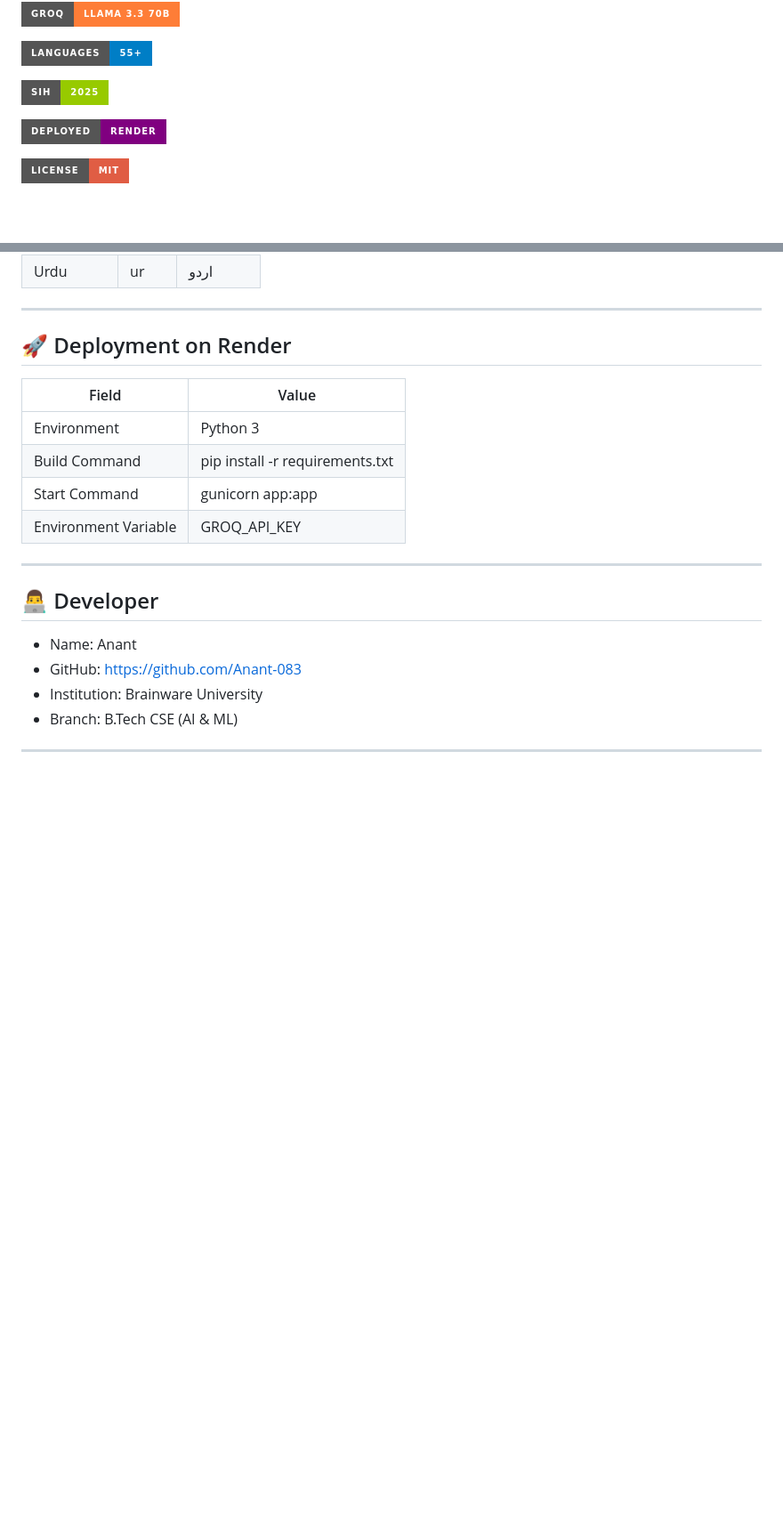
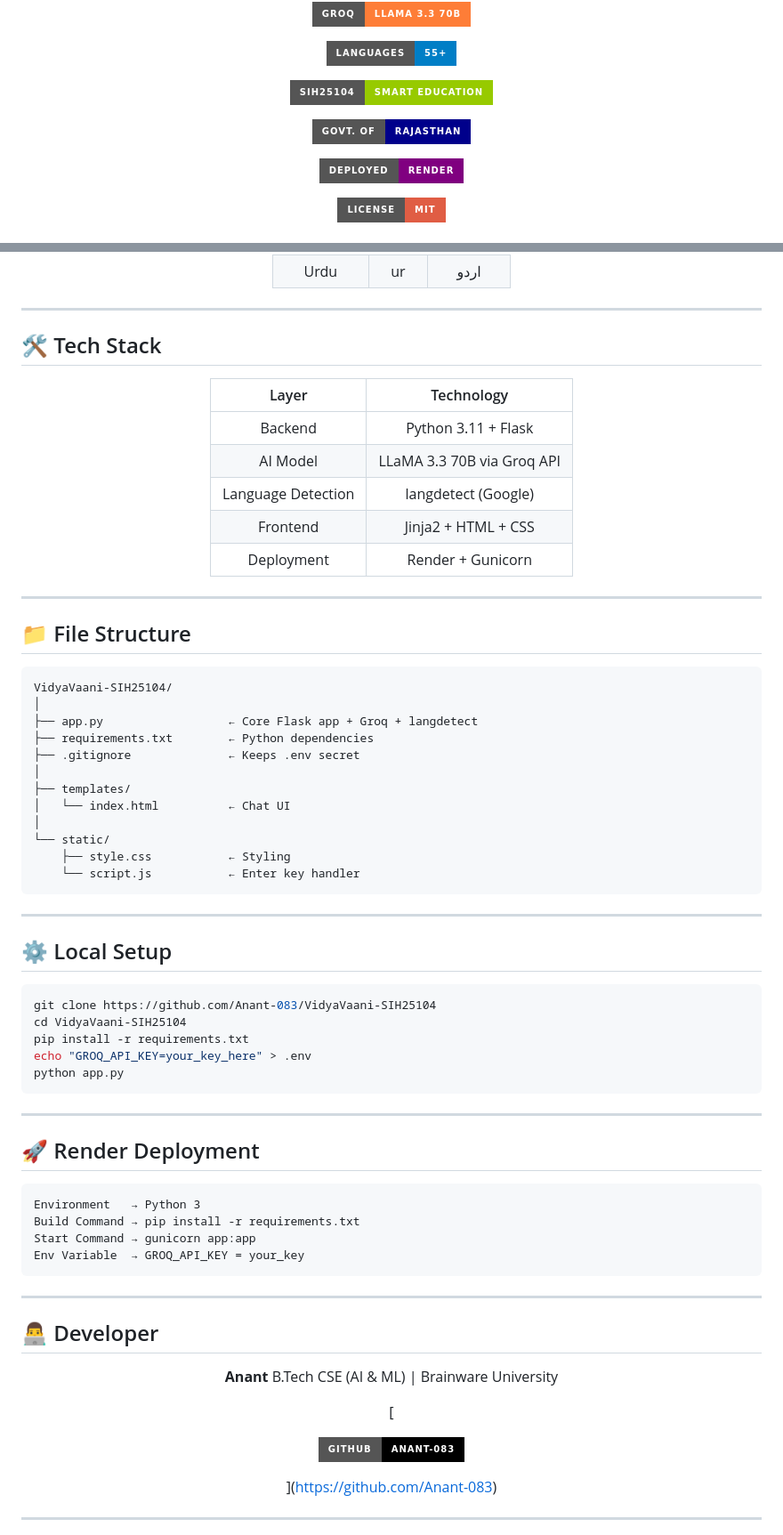
Before and after one commit to Anant-083/VidyaVaani-SIH25104, a Markdown page: README.md, 2 parts joined by grey strips. Shown at 89% size. GitHub-like rendering; badges without logos; blank space fills up the shorter version.

````diff
--- a/README.md
+++ b/README.md
@@ -22,7 +28,13 @@
 
 
 
-![SIH](https://img.shields.io/badge/SIH-2025-green?style=for-the-badge)
+
+![SIH](https://img.shields.io/badge/SIH25104-Smart_Education-green?style=for-the-badge)
+
+
+
+
+![Rajasthan](https://img.shields.io/badge/Govt._of-Rajasthan-darkblue?style=for-the-badge)
 
 
 
@@ -151,22 +138,77 @@ python app.py
 ---
 
-## 🚀 Deployment on Render
+## 🛠️ Tech Stack
 
-| Field | Value |
-|---|---|
-| Environment | Python 3 |
-| Build Command | pip install -r requirements.txt |
-| Start Command | gunicorn app:app |
-| Environment Variable | GROQ_API_KEY |
+<div align="center">
+
+| Layer | Technology |
+|:---:|:---:|
+| Backend | Python 3.11 + Flask |
+| AI Model | LLaMA 3.3 70B via Groq API |
+| Language Detection | langdetect (Google) |
+| Frontend | Jinja2 + HTML + CSS |
+| Deployment | Render + Gunicorn |
+
+</div>
+
+---
+
+## 📁 File Structure
+
+```
+VidyaVaani-SIH25104/
+│
+├── app.py                  ← Core Flask app + Groq + langdetect
+├── requirements.txt        ← Python dependencies
+├── .gitignore              ← Keeps .env secret
+│
+├── templates/
+│   └── index.html          ← Chat UI
+│
+└── static/
+    ├── style.css           ← Styling
+    └── script.js           ← Enter key handler
+```
+
+---
+
+## ⚙️ Local Setup
+
+```bash
+git clone https://github.com/Anant-083/VidyaVaani-SIH25104
+cd VidyaVaani-SIH25104
+pip install -r requirements.txt
+echo "GROQ_API_KEY=your_key_here" > .env
+python app.py
+```
+
+---
+
+## 🚀 Render Deployment
+
+```
+Environment   → Python 3
+Build Command → pip install -r requirements.txt
+Start Command → gunicorn app:app
+Env Variable  → GROQ_API_KEY = your_key
+```
 
 ---
 
 ## 👨‍💻 Developer
 
-- Name: Anant
-- GitHub: https://github.com/Anant-083
-- Institution: Brainware University
-- Branch: B.Tech CSE (AI & ML)
+<div align="center">
+
+**Anant**
+B.Tech CSE (AI & ML) | Brainware University
+
+[
+
+![GitHub](https://img.shields.io/badge/GitHub-Anant--083-black?style=for-the-badge&logo=github)
+
+](https://github.com/Anant-083)
+
+</div>
 
 ---
 
````
Also changed, not shown: other parts of README.md (+60 -79 lines).
